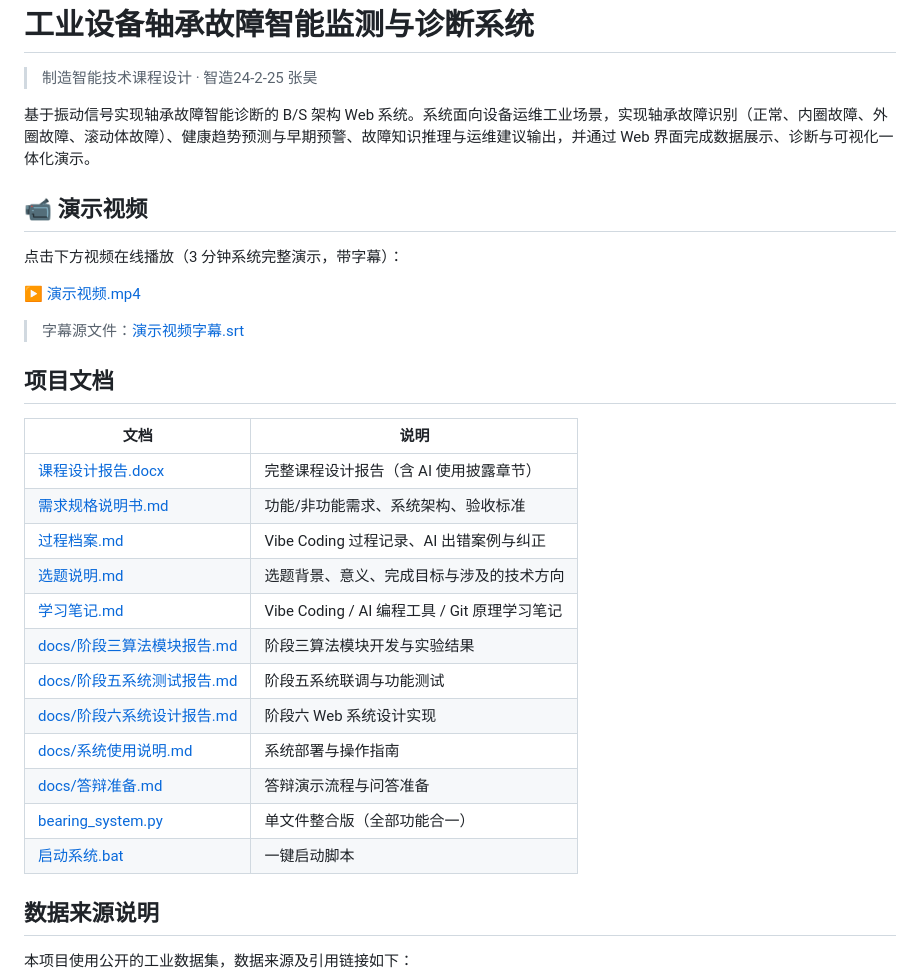
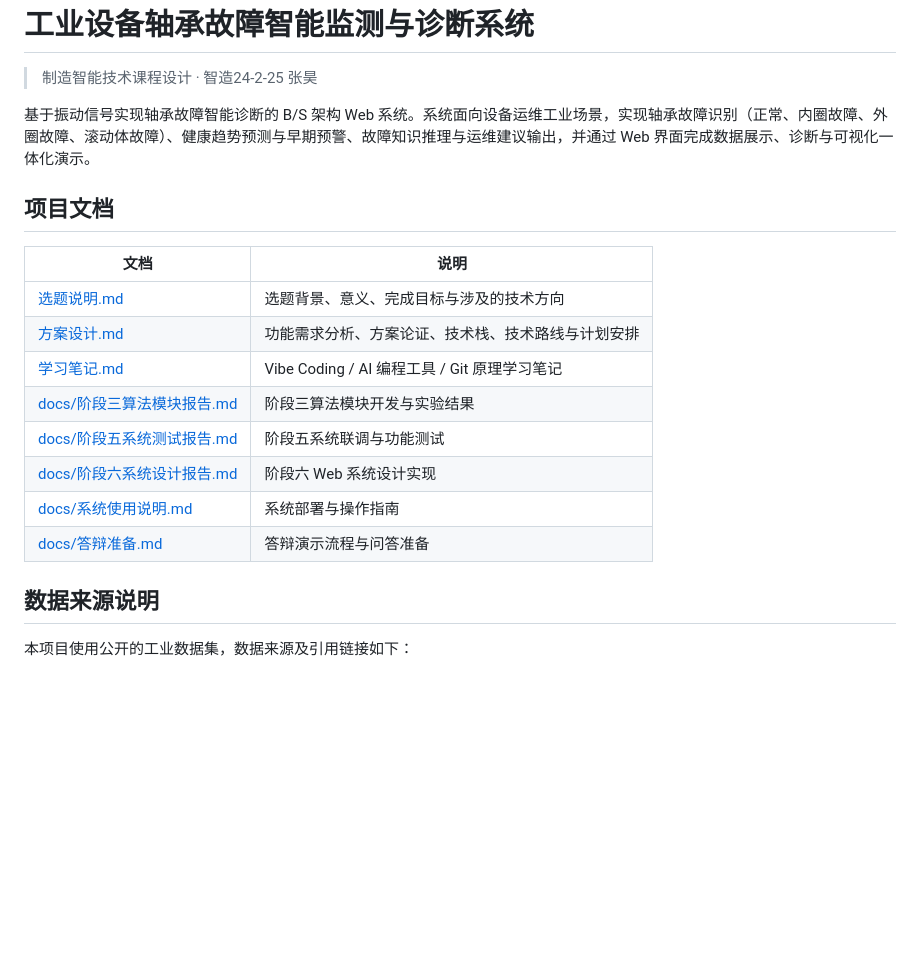
Before and after one commit to uygby/zh111, a Markdown page: README.md, the part around the change. GitHub-like rendering; blank space fills up the shorter version.

Commit message:
Revert "README新增演示视频入口"
This reverts commit d1ced1839cec7defad7b39c5567d18cbc0e619ee.

```diff
--- a/README.md
+++ b/README.md
@@ -4,30 +4,18 @@
 
 基于振动信号实现轴承故障智能诊断的 B/S 架构 Web 系统。系统面向设备运维工业场景，实现轴承故障识别（正常、内圈故障、外圈故障、滚动体故障）、健康趋势预测与早期预警、故障知识推理与运维建议输出，并通过 Web 界面完成数据展示、诊断与可视化一体化演示。
 
-## 📹 演示视频
-
-点击下方视频在线播放（3 分钟系统完整演示，带字幕）：
-
-[▶ 演示视频.mp4](./演示视频/演示视频.mp4)
-
-> 字幕源文件：[演示视频字幕.srt](./演示视频/演示视频字幕.srt)
-
 ## 项目文档
 
 | 文档 | 说明 |
 | --- | --- |
-| [课程设计报告.docx](./工业设备轴承故障智能监测与诊断系统_课程设计报告.docx) | 完整课程设计报告（含 AI 使用披露章节） |
-| [需求规格说明书.md](./需求规格说明书.md) | 功能/非功能需求、系统架构、验收标准 |
-| [过程档案.md](./过程档案.md) | Vibe Coding 过程记录、AI 出错案例与纠正 |
 | [选题说明.md](./选题说明.md) | 选题背景、意义、完成目标与涉及的技术方向 |
+| [方案设计.md](./方案设计.md) | 功能需求分析、方案论证、技术栈、技术路线与计划安排 |
 | [学习笔记.md](./学习笔记.md) | Vibe Coding / AI 编程工具 / Git 原理学习笔记 |
 | [docs/阶段三算法模块报告.md](./docs/阶段三算法模块报告.md) | 阶段三算法模块开发与实验结果 |
 | [docs/阶段五系统测试报告.md](./docs/阶段五系统测试报告.md) | 阶段五系统联调与功能测试 |
 | [docs/阶段六系统设计报告.md](./docs/阶段六系统设计报告.md) | 阶段六 Web 系统设计实现 |
 | [docs/系统使用说明.md](./docs/系统使用说明.md) | 系统部署与操作指南 |
 | [docs/答辩准备.md](./docs/答辩准备.md) | 答辩演示流程与问答准备 |
-| [bearing_system.py](./bearing_system.py) | 单文件整合版（全部功能合一） |
-| [启动系统.bat](./启动系统.bat) | 一键启动脚本 |
 
 ## 数据来源说明
 
```
